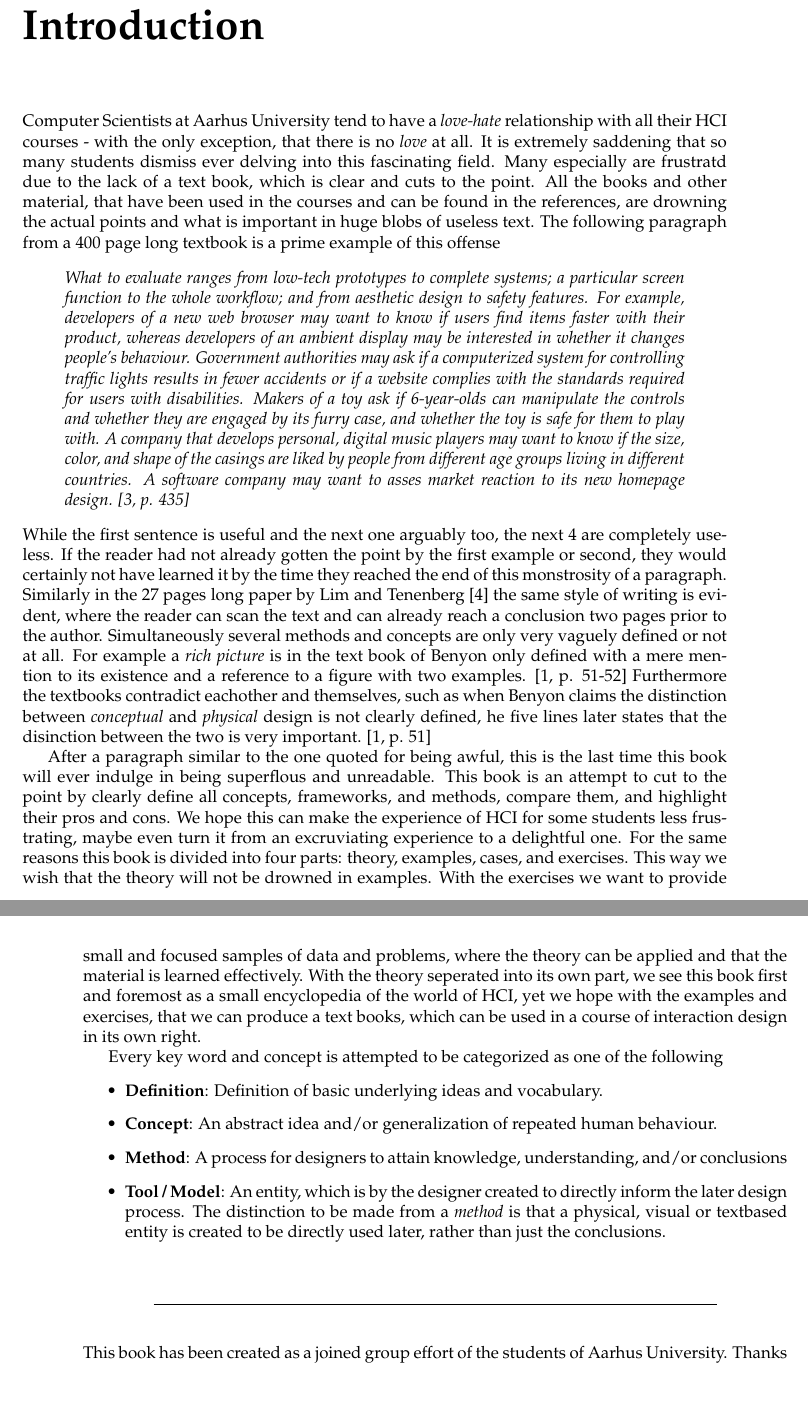
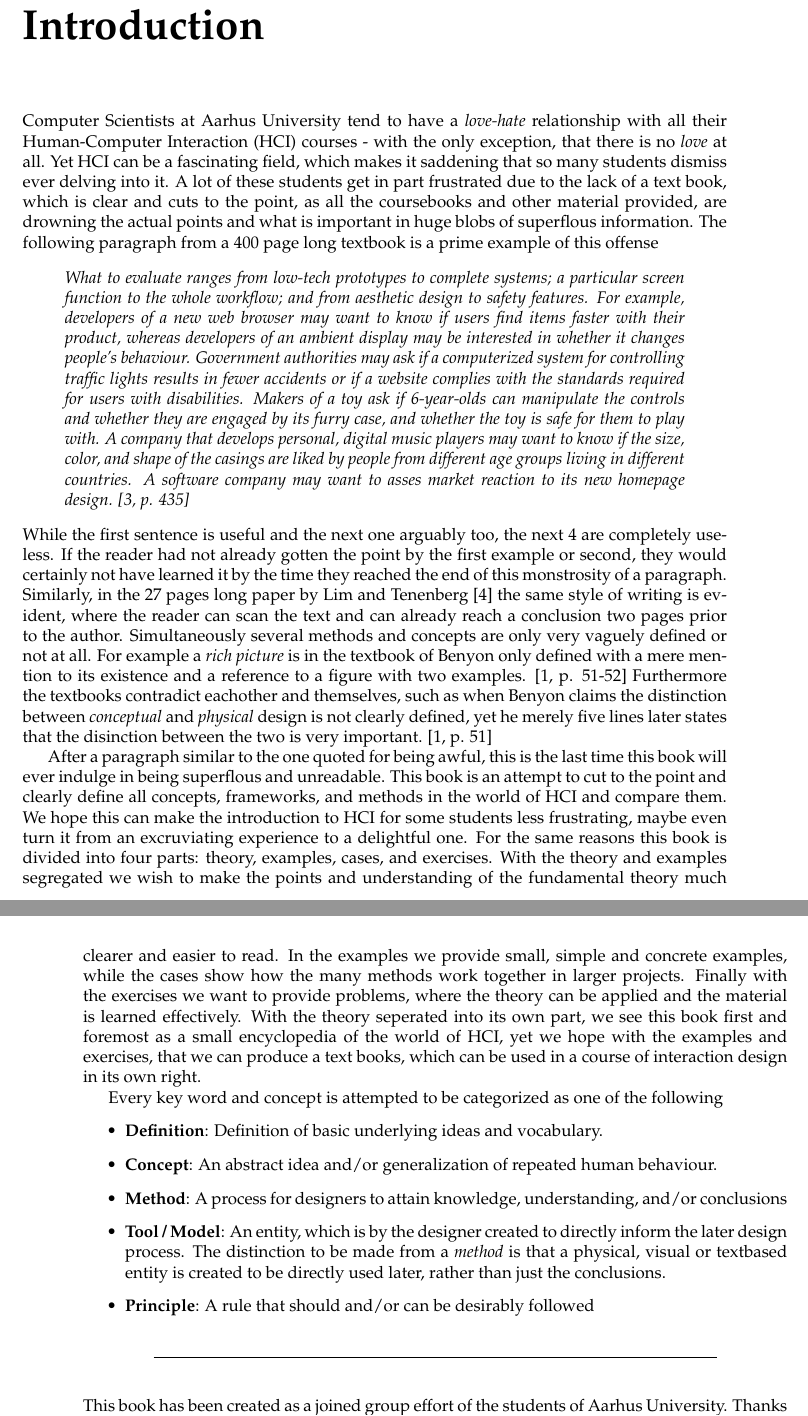
Before and after one commit to SSoelvsten/interaction-design-in-a-nutshell, a LaTeX book (main.tex, which reads part_frontmatter/introduction.tex): two parts of pages 7 and 8 of 34, joined at a grey line, cut so that both start at the same text, the shorter picture padded with empty space. Compiled offline with pdfLaTeX.

Commit message:
Proofreading the introduction

```diff
--- a/part_frontmatter/introduction.tex
+++ b/part_frontmatter/introduction.tex
@@ -1,11 +1,12 @@
 \chapter{Introduction} \label{chap:introduction}
-Computer Scientists at Aarhus University tend to have a \emph{love-hate} relationship with all their HCI courses - with the only exception, that there is no \emph{love} at all. It is extremely saddening that so many students dismiss ever delving into this fascinating field. Many especially are frustratd due to the lack of a text book, which is clear and cuts to the point. All the books and other material, that have been used in the courses and can be found in the references, are drowning the actual points and what is important in huge blobs of useless text. The following paragraph from a 400 page long textbook is a prime example of this offense
+Computer Scientists at Aarhus University tend to have a \emph{love-hate} relationship with all their Human-Computer Interaction (HCI) courses - with the only exception, that there is no \emph{love} at all. Yet HCI can be a fascinating field, which makes it saddening that so many students dismiss ever delving into it. A lot of these students get in part frustrated due to the lack of a text book, which is clear and cuts to the point, as all the coursebooks and other material provided, are drowning the actual points and what is important in huge blobs of superflous information. The following paragraph from a 400 page long textbook is a prime example of this offense
 
 \blockcquote[p. 435]{rogers}{\it What to evaluate ranges from low-tech prototypes to complete systems; a particular screen function to the whole workflow; and from aesthetic design to safety features. For example, developers of a new web browser may want to know if users find items faster with their product, whereas developers of an ambient display may be interested in whether it changes people's behaviour. Government authorities may ask if a computerized system for controlling traffic lights results in fewer accidents or if a website complies with the standards required for users with disabilities. Makers of a toy ask if 6-year-olds can manipulate the controls and whether they are engaged by its furry case, and whether the toy is safe for them to play with. A company that develops personal, digital music players may want to know if the size, color, and shape of the casings are liked by people from different age groups living in different countries. A software company may want to asses market reaction to its new homepage design.}
 
-\noindent While the first sentence is useful and the next one arguably too, the next 4 are completely useless. If the reader had not already gotten the point by the first example or second, they would certainly not have learned it by the time they reached the end of this monstrosity of a paragraph. Similarly in the 27 pages long paper by Lim and Tenenberg \cite{lim} the same style of writing is evident, where the reader can scan the text and can already reach a conclusion two pages prior to the author. Simultaneously several methods and concepts are only very vaguely defined or not at all. For example a \emph{rich picture} is in the text book of Benyon only defined with a mere mention to its existence and a reference to a figure with two examples. \cite[p. 51-52]{benyon_14} Furthermore the textbooks contradict eachother and themselves, such as when Benyon claims the distinction between \emph{conceptual} and \emph{physical} design is not clearly defined, he five lines later states that the disinction between the two is very important. \cite[p. 51]{benyon_14}
+\noindent While the first sentence is useful and the next one arguably too, the next 4 are completely useless. If the reader had not already gotten the point by the first example or second, they would certainly not have learned it by the time they reached the end of this monstrosity of a paragraph. Similarly, in the 27 pages long paper by Lim and Tenenberg \cite{lim} the same style of writing is evident, where the reader can scan the text and can already reach a conclusion two pages prior to the author. Simultaneously several methods and concepts are only very vaguely defined or not at all. For example a \emph{rich picture} is in the textbook of Benyon only defined with a mere mention to its existence and a reference to a figure with two examples. \cite[p. 51-52]{benyon_14} Furthermore the textbooks contradict eachother and themselves, such as when Benyon claims the distinction between \emph{conceptual} and \emph{physical} design is not clearly defined, yet he merely five lines later states that the disinction between the two is very important. \cite[p. 51]{benyon_14}
 
-After a paragraph similar to the one quoted for being awful, this is the last time this book will ever indulge in being superflous and unreadable. This book is an attempt to cut to the point by clearly define all concepts, frameworks, and methods, compare them, and highlight their pros and cons. We hope this can make the experience of HCI for some students less frustrating, maybe even turn it from an excruviating experience to a delightful one. For the same reasons this book is divided into four parts: theory, examples, cases, and exercises. This way we wish that the theory will not be drowned in examples. With the exercises we want to provide small and focused samples of data and problems, where the theory can be applied and that the material is learned effectively. With the theory seperated into its own part, we see this book first and foremost as a small encyclopedia of the world of HCI, yet we hope with the examples and exercises, that we can produce a text books, which can be used in a course of interaction design in its own right.
+After a paragraph similar to the one quoted for being awful, this is the last time this book will ever indulge in being superflous and unreadable. This book is an attempt to cut to the point and clearly define all concepts, frameworks, and methods in the world of HCI and compare them. We hope this can make the introduction to HCI for some students less frustrating, maybe even turn it from an excruviating experience to a delightful one. For the same reasons this book is divided into four parts: theory, examples, cases, and exercises.
+With the theory and examples segregated we wish to make the points and understanding of the fundamental theory much clearer and easier to read. In the examples we provide small, simple and concrete examples, while the cases show how the many methods work together in larger projects. Finally with the exercises we want to provide problems, where the theory can be applied and the material is learned effectively. With the theory seperated into its own part, we see this book first and foremost as a small encyclopedia of the world of HCI, yet we hope with the examples and exercises, that we can produce a text books, which can be used in a course of interaction design in its own right.
 
 Every key word and concept is attempted to be categorized as one of the following
 \begin{itemize}
@@ -19,9 +20,11 @@ Every key word and concept is attempted to be categorized as one of the followin
    \item \textbf{Method}: A process for designers to attain knowledge, understanding, and/or conclusions
 
    \item \textbf{Tool / Model}: An entity, which is by the designer created to directly inform the later design process. The distinction to be made from a \emph{method} is that a physical, visual or textbased entity is created to be directly used later, rather than just the conclusions.
+
+     \item \textbf{Principle}: A rule that should and/or can be desirably followed
 \end{itemize}
 
-\vspace{2em}
+\vspace{0.7em}
 % https://tex.stackexchange.com/questions/128636/center-hrule-in-the-middle-of-the-page
 \noindent\hfil\rule{0.8\textwidth}{.4pt}\hfil
 
```
